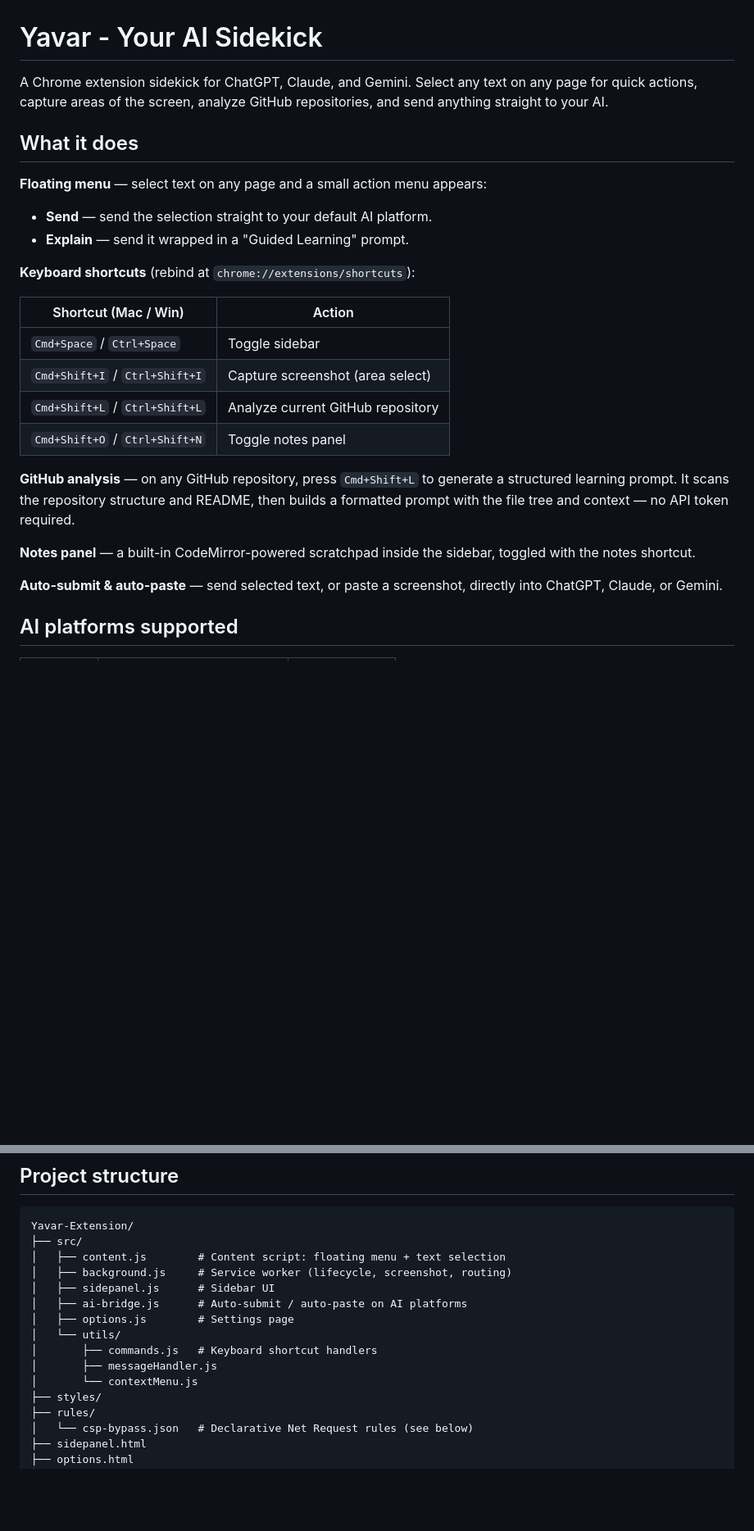
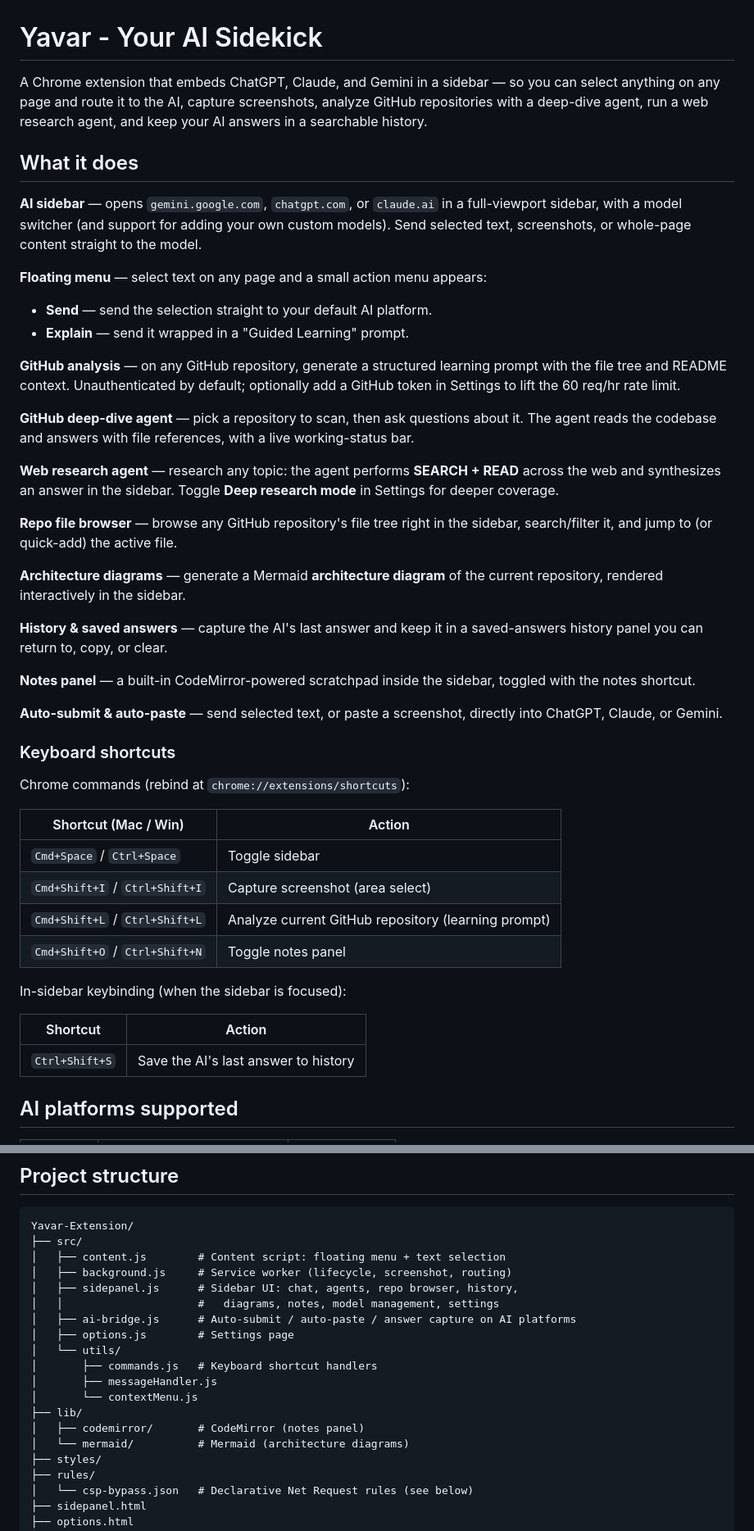
Before and after one commit to Enayat-Hassani/Yavar-Extension, a Markdown page: README.md, 2 parts joined by grey strips. Shown at 82% size. Rendered like a GitHub page; blank space fills up the shorter version.

Commit message:
feat: update README with enhanced features and keyboard shortcuts for better user guidance

```diff
--- a/README.md
+++ b/README.md
@@ -1,28 +1,48 @@
 # Yavar - Your AI Sidekick
 
-A Chrome extension sidekick for ChatGPT, Claude, and Gemini. Select any text on any page for quick actions, capture areas of the screen, analyze GitHub repositories, and send anything straight to your AI.
+A Chrome extension that embeds ChatGPT, Claude, and Gemini in a sidebar — so you can select anything on any page and route it to the AI, capture screenshots, analyze GitHub repositories with a deep-dive agent, run a web research agent, and keep your AI answers in a searchable history.
 
 ## What it does
+
+**AI sidebar** — opens `gemini.google.com`, `chatgpt.com`, or `claude.ai` in a full-viewport sidebar, with a model switcher (and support for adding your own custom models). Send selected text, screenshots, or whole-page content straight to the model.
 
 **Floating menu** — select text on any page and a small action menu appears:
 
 - **Send** — send the selection straight to your default AI platform.
 - **Explain** — send it wrapped in a "Guided Learning" prompt.
 
-**Keyboard shortcuts** (rebind at `chrome://extensions/shortcuts`):
+**GitHub analysis** — on any GitHub repository, generate a structured learning prompt with the file tree and README context. Unauthenticated by default; optionally add a GitHub token in Settings to lift the 60 req/hr rate limit.
 
-| Shortcut (Mac / Win) | Action |
-|---------------------|--------|
-| `Cmd+Space` / `Ctrl+Space` | Toggle sidebar |
-| `Cmd+Shift+I` / `Ctrl+Shift+I` | Capture screenshot (area select) |
-| `Cmd+Shift+L` / `Ctrl+Shift+L` | Analyze current GitHub repository |
-| `Cmd+Shift+O` / `Ctrl+Shift+N` | Toggle notes panel |
+**GitHub deep-dive agent** — pick a repository to scan, then ask questions about it. The agent reads the codebase and answers with file references, with a live working-status bar.
 
-**GitHub analysis** — on any GitHub repository, press `Cmd+Shift+L` to generate a structured learning prompt. It scans the repository structure and README, then builds a formatted prompt with the file tree and context — no API token required.
+**Web research agent** — research any topic: the agent performs **SEARCH + READ** across the web and synthesizes an answer in the sidebar. Toggle **Deep research mode** in Settings for deeper coverage.
+
+**Repo file browser** — browse any GitHub repository's file tree right in the sidebar, search/filter it, and jump to (or quick-add) the active file.
+
+**Architecture diagrams** — generate a Mermaid **architecture diagram** of the current repository, rendered interactively in the sidebar.
+
+**History & saved answers** — capture the AI's last answer and keep it in a saved-answers history panel you can return to, copy, or clear.
 
 **Notes panel** — a built-in CodeMirror-powered scratchpad inside the sidebar, toggled with the notes shortcut.
 
 **Auto-submit & auto-paste** — send selected text, or paste a screenshot, directly into ChatGPT, Claude, or Gemini.
+
+### Keyboard shortcuts
+
+Chrome commands (rebind at `chrome://extensions/shortcuts`):
+
+| Shortcut (Mac / Win) | Action |
+|----------------------|--------|
+| `Cmd+Space` / `Ctrl+Space` | Toggle sidebar |
+| `Cmd+Shift+I` / `Ctrl+Shift+I` | Capture screenshot (area select) |
+| `Cmd+Shift+L` / `Ctrl+Shift+L` | Analyze current GitHub repository (learning prompt) |
+| `Cmd+Shift+O` / `Ctrl+Shift+N` | Toggle notes panel |
+
+In-sidebar keybinding (when the sidebar is focused):
+
+| Shortcut | Action |
+|----------|--------|
+| `Ctrl+Shift+S` | Save the AI's last answer to history |
 
 ## AI platforms supported
 
@@ -48,13 +68,17 @@ Yavar-Extension/
 ├── src/
 │   ├── content.js        # Content script: floating menu + text selection
 │   ├── background.js     # Service worker (lifecycle, screenshot, routing)
-│   ├── sidepanel.js      # Sidebar UI
-│   ├── ai-bridge.js      # Auto-submit / auto-paste on AI platforms
+│   ├── sidepanel.js      # Sidebar UI: chat, agents, repo browser, history,
+│   │                     #   diagrams, notes, model management, settings
+│   ├── ai-bridge.js      # Auto-submit / auto-paste / answer capture on AI platforms
 │   ├── options.js        # Settings page
 │   └── utils/
 │       ├── commands.js   # Keyboard shortcut handlers
 │       ├── messageHandler.js
 │       └── contextMenu.js
+├── lib/
+│   ├── codemirror/       # CodeMirror (notes panel)
+│   └── mermaid/          # Mermaid (architecture diagrams)
 ├── styles/
 ├── rules/
 │   └── csp-bypass.json   # Declarative Net Request rules (see below)
```
